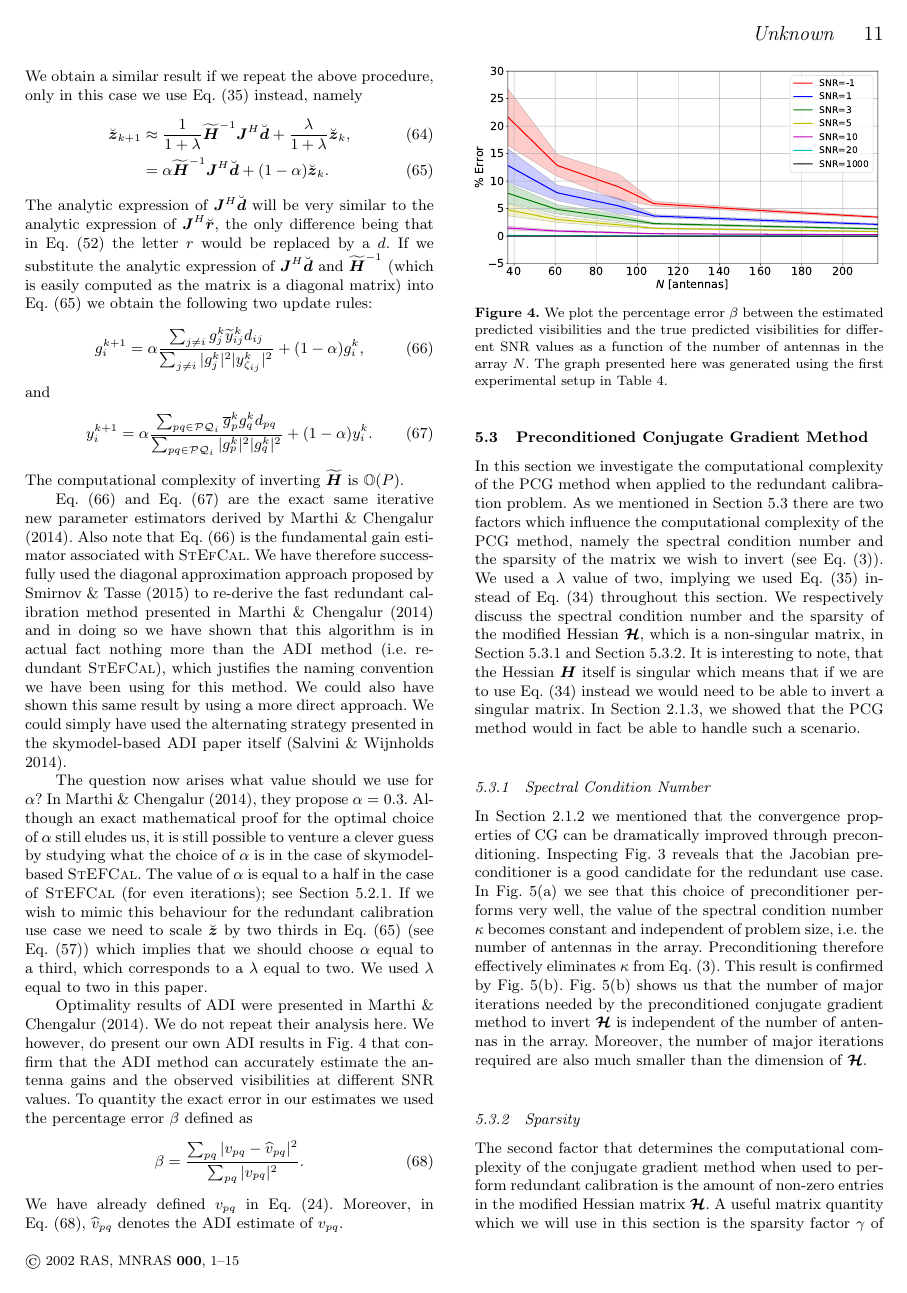
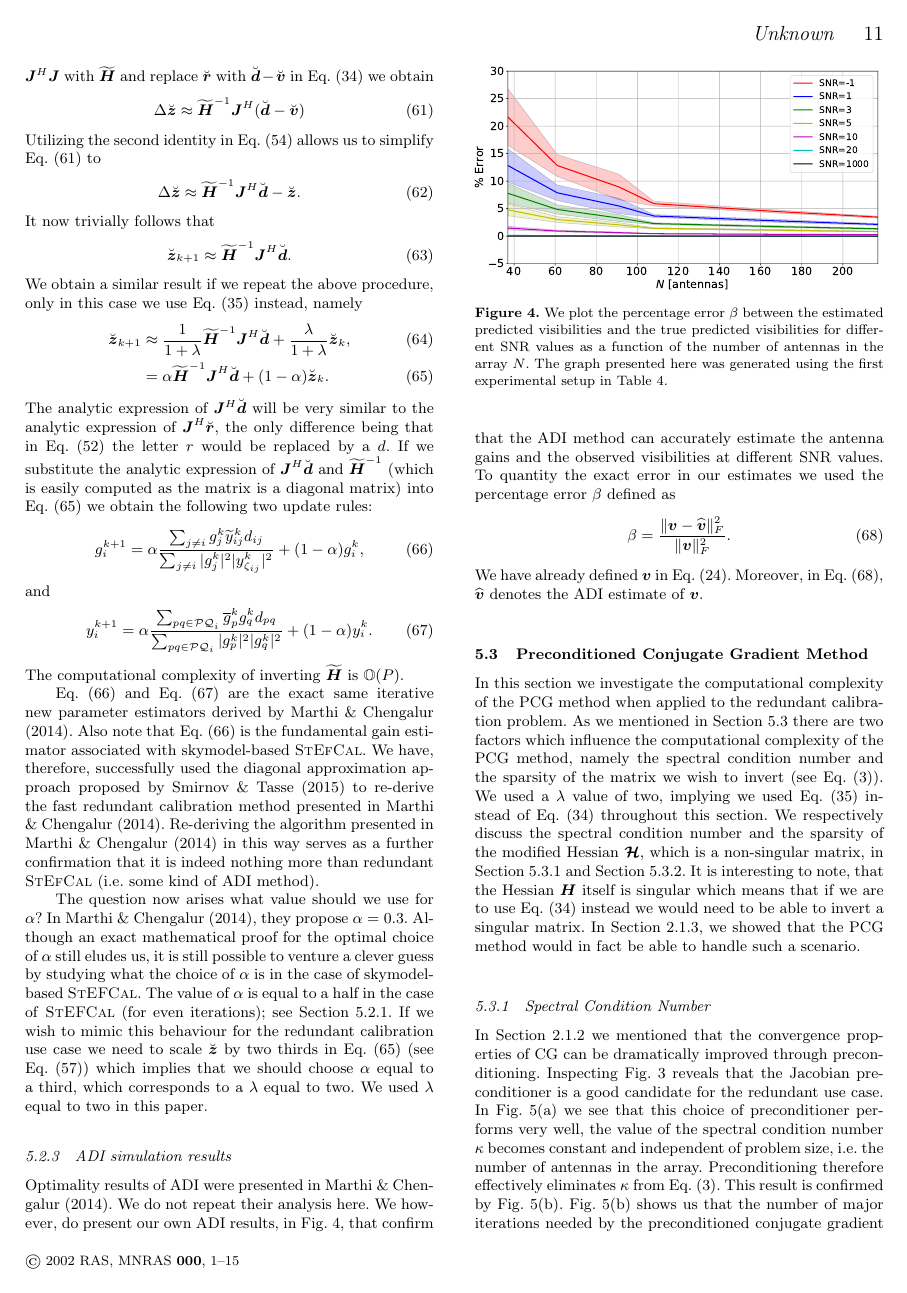
Before and after one commit to Trienko/redundant_calibration, a LaTeX paper (paper.tex): page 11 of 15. Compiled offline with pdfLaTeX; a LaTeX package or settings file that is missing is left out.

Commit message:
tried fixing the chicken egg probelm

```diff
--- a/paper.tex
+++ b/paper.tex
@@ -1084,9 +1093,9 @@ y_{i}^{k+1} = \alpha \frac{\sum_{pq \in \mathcal{PQ}_i} \conj{g}_p^k g_q^k d_{pq
 The computational complexity of inverting $\widetilde{\bH}$ is $\mathbb{O}(P)$.
 
 Eq.~\eqref{eq:g_update} and Eq.~\eqref{eq:y_update} are the exact same iterative new parameter estimators derived by \citet{Marthi2014}. Also note that Eq.~\eqref{eq:g_update} is the fundamental
-gain estimator associated with \textsc{StEfCal}. We have therefore successfully used the diagonal approximation approach proposed by \citet{Smirnov2015} to re-derive the fast redundant calibration method presented in
-\citet{Marthi2014} and in doing so we have shown that this algorithm is in actual fact nothing more than the ADI method (i.e. redundant \textsc{StEfCal}), which justifies the naming convention we have been using for this method. We could also have shown this same result by using
-a more direct approach. We could simply have used the alternating strategy presented in the skymodel-based ADI paper itself \citep{Salvini2014}.
+gain estimator associated with skymodel-based \textsc{StEfCal}. We have, therefore, successfully used the diagonal approximation approach proposed by \citet{Smirnov2015} to re-derive the fast redundant calibration method presented in
+\citet{Marthi2014}. %and in doing so we have confirmed shown that this algorithm is in actual fact nothing more than redundant \textsc{StEfCal}, i.e. some form of ADI method, justifying the naming convention we have been using for it.
+Re-deriving the algorithm presented in \citet{Marthi2014} in this way serves as a further confirmation that it is indeed nothing more than redundant \textsc{StEfCal} (i.e. some kind of ADI method).
 
 The question now arises what value should we use for $\alpha$? In \citet{Marthi2014}, they propose
 $\alpha = 0.3$. Although an exact mathematical proof for the optimal choice of $\alpha$ still eludes us, it is still possible to
@@ -1094,14 +1103,16 @@ venture a clever guess by studying what the choice of $\alpha$ is in the case of
 in the case of \textsc{StEFCal} (for even iterations); see Section~\ref{sec:sbc}. If we wish to mimic this behaviour for the redundant calibration use case we need to scale $\breve{\bz}$ by two thirds in Eq.~\eqref{eq:alpha} (see Eq.~\eqref{eq:two_thrids}) which implies that we should choose $\alpha$ equal to a third, which corresponds to a $\lambda$ equal to two.
 We used $\lambda$ equal to two in this paper.
 
-Optimality results of ADI were presented in \citet{Marthi2014}. We do not repeat their analysis here. We however, do present our own ADI results in Fig.~\ref{fig:prec_error} that confirm that the
+\subsubsection{ADI simulation results}
+\label{sec:adi_results}
+Optimality results of ADI were presented in \citet{Marthi2014}. We do not repeat their analysis here. We however, do present our own ADI results, in Fig.~\ref{fig:prec_error}, that confirm that the
 ADI method can accurately estimate the antenna gains and the observed visibilities at different SNR values. To quantity the exact error in our estimates we used the percentage error $\beta$ defined
 as
 \begin{equation}
 \label{eq:beta}
-\beta = \frac{\sum_{pq} |v_{pq} - \widehat{v}_{pq} |^2}{\sum_{pq} |v_{pq}|^2}.
-\end{equation}
-We have already defined $v_{pq}$ in Eq.~\eqref{eq:vec_definitions}. Moreover, in Eq.~\eqref{eq:beta}, $\widehat{v}_{pq}$ denotes the ADI estimate of $v_{pq}$.
+\beta = \frac{\|\bv - \widehat{\bv}\|_F^2}{\|\bv\|_F^2}.
+\end{equation}
+We have already defined $\bv$ in Eq.~\eqref{eq:vec_definitions}. Moreover, in Eq.~\eqref{eq:beta}, $\widehat{\bv}$ denotes the ADI estimate of $\bv$.
 
 \begin{figure}
 \includegraphics[width=0.47\textwidth]{./prec_error.pdf}
```
Also changed, not shown: paper.tex (23 more changed lines).
